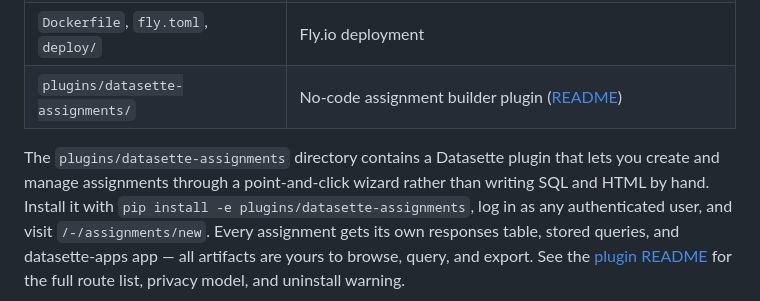
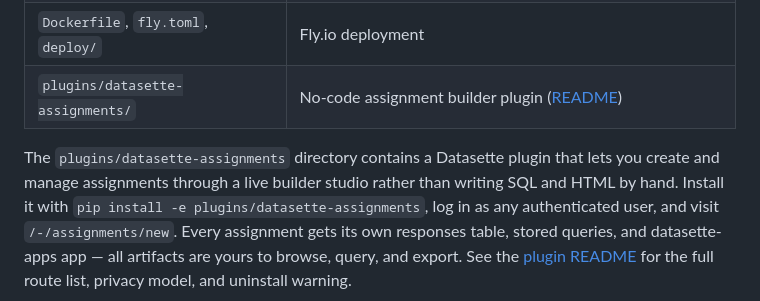
Before and after one commit to morisy/datasette-assignments-poc, a Markdown page: README.md, the part around the change. Rendered like a GitHub page.

```diff
--- a/README.md
+++ b/README.md
@@ -23,7 +23,7 @@ each big US city's public records page, records email, and open data portal.
 | `plugins/datasette-assignments/` | No-code assignment builder plugin ([README](plugins/datasette-assignments/README.md)) |
 
 The `plugins/datasette-assignments` directory contains a Datasette plugin that
-lets you create and manage assignments through a point-and-click wizard rather
+lets you create and manage assignments through a live builder studio rather
 than writing SQL and HTML by hand. Install it with
 `pip install -e plugins/datasette-assignments`, log in as any authenticated
 user, and visit `/-/assignments/new`. Every assignment gets its own responses
```
Also changed, not shown: TUTORIAL.md (+2 -2 lines), plugins/datasette-assignments/README.md (+16 -3 lines), docs/images/builder-studio.png (added), 1 other file.
